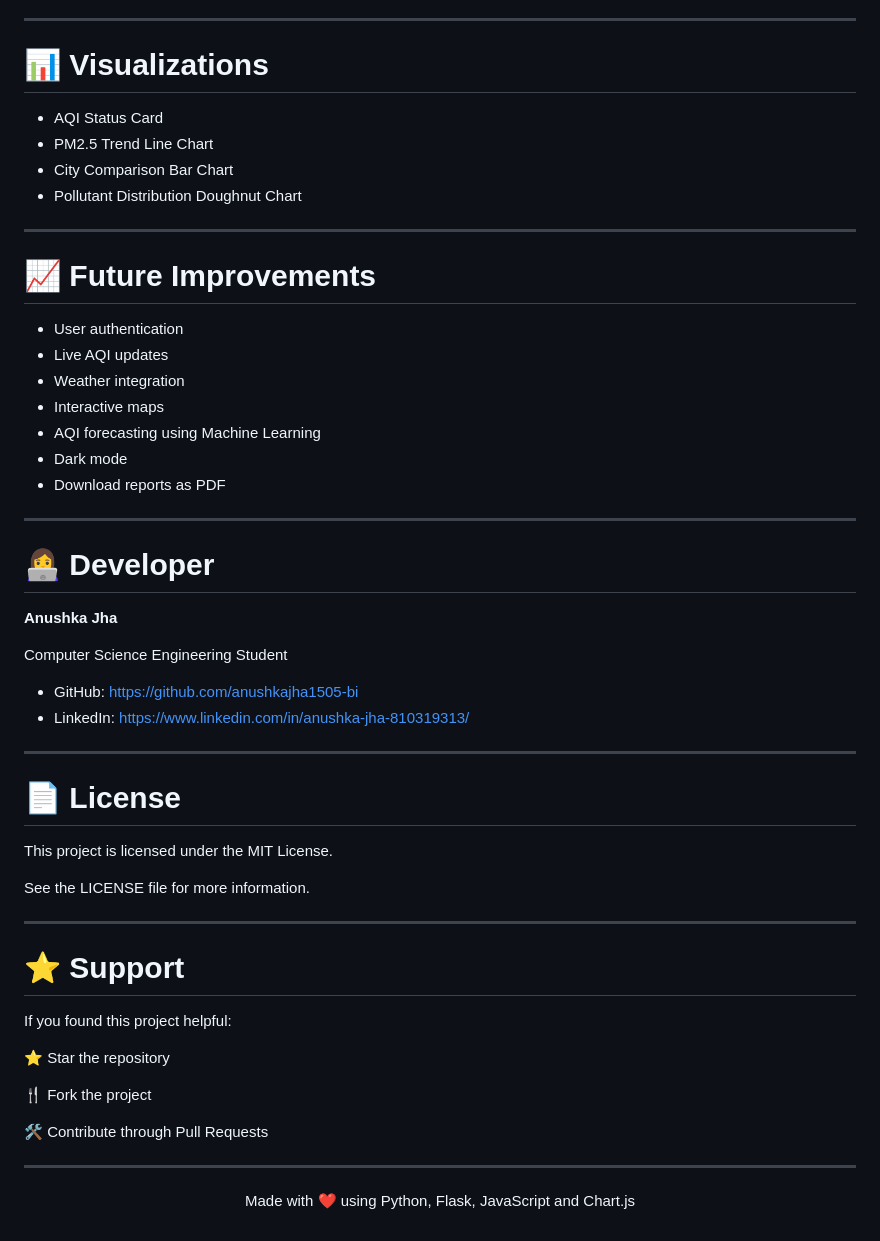
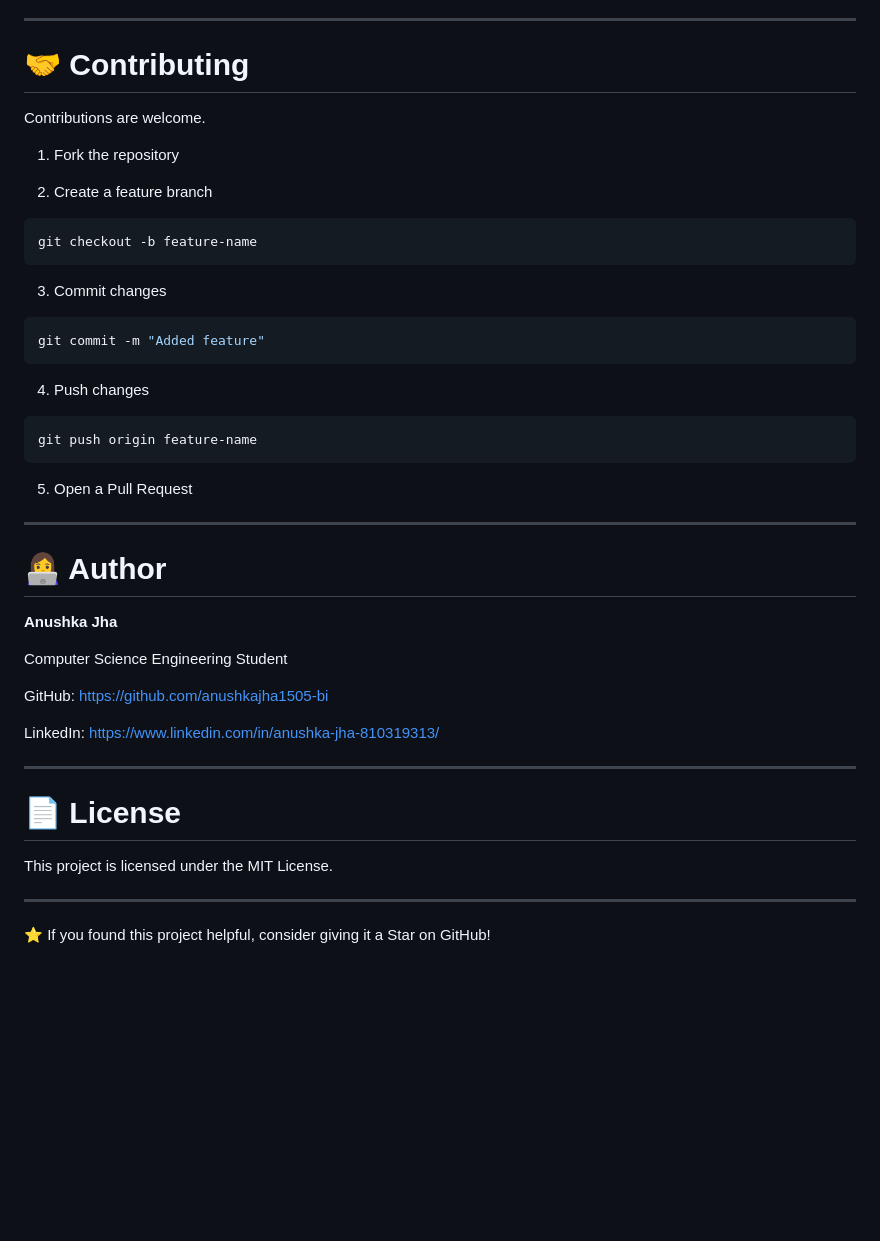
Before and after one commit to anushkajha1505-bi/AQI--Micro-Tracker-Dashboard-, a Markdown page: README.md, the part around one of its changes. Rendered like a GitHub page; blank space fills up the shorter version.

````diff
--- a/README.md
+++ b/README.md
@@ -242,35 +264,45 @@ HTML + CSS + JavaScript + Chart.js
 
 ---
 
-# 📊 Visualizations
+# 🤝 Contributing
 
-- AQI Status Card
-- PM2.5 Trend Line Chart
-- City Comparison Bar Chart
-- Pollutant Distribution Doughnut Chart
+Contributions are welcome.
+
+1. Fork the repository
+
+2. Create a feature branch
+
+```bash
+git checkout -b feature-name
+```
+
+3. Commit changes
+
+```bash
+git commit -m "Added feature"
+```
+
+4. Push changes
+
+```bash
+git push origin feature-name
+```
+
+5. Open a Pull Request
 
 ---
 
-# 📈 Future Improvements
-
-- User authentication
-- Live AQI updates
-- Weather integration
-- Interactive maps
-- AQI forecasting using Machine Learning
-- Dark mode
-- Download reports as PDF
-
----
-
-# 👩‍💻 Developer
+# 👩‍💻 Author
 
 **Anushka Jha**
 
 Computer Science Engineering Student
 
-- GitHub: https://github.com/anushkajha1505-bi
-- LinkedIn: https://www.linkedin.com/in/anushka-jha-810319313/
+GitHub:
+https://github.com/anushkajha1505-bi
+
+LinkedIn:
+https://www.linkedin.com/in/anushka-jha-810319313/
 
 ---
 
@@ -278,24 +310,6 @@ Computer Science Engineering Student
 
 This project is licensed under the MIT License.
 
-See the LICENSE file for more information.
-
 ---
 
-# ⭐ Support
-
-If you found this project helpful:
-
-⭐ Star the repository
-
-🍴 Fork the project
-
-🛠 Contribute through Pull Requests
-
----
-
-<div align="center">
-
-Made with ❤️ using Python, Flask, JavaScript and Chart.js
-
-</div>
+⭐ If you found this project helpful, consider giving it a Star on GitHub!
````
Also changed, not shown: other parts of README.md (+119 -97 lines).
